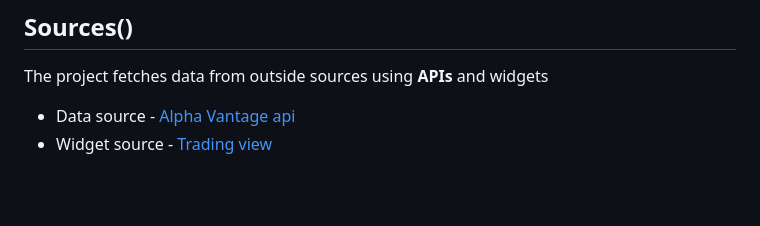
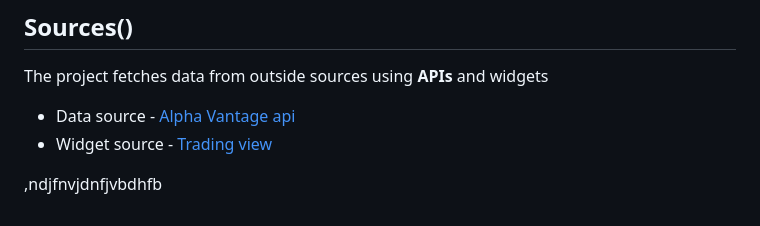
Before and after one commit to edd-ie/Mercury, a Markdown page: README.md, the part around the change. GitHub-like rendering; blank space fills up the shorter version.

Commit message:
documentation update

```diff
--- a/README.md
+++ b/README.md
@@ -83,3 +83,5 @@
 The project fetches data from outside sources using **APIs** and widgets
 * Data source - [Alpha Vantage api](https://www.alphavantage.co/documentation/)
 * Widget source - [Trading view](http://tradingview.com/)
+
+,ndjfnvjdnfjvbdhfb
```
